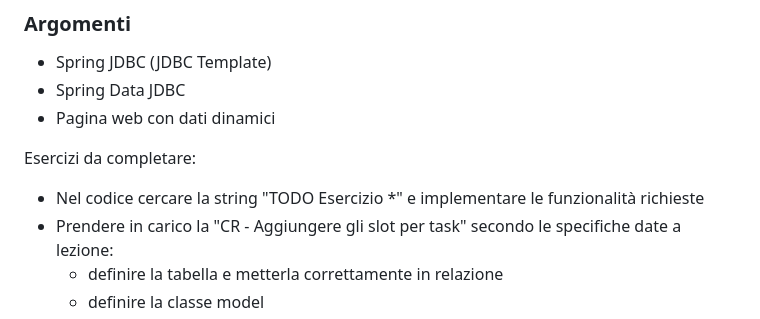
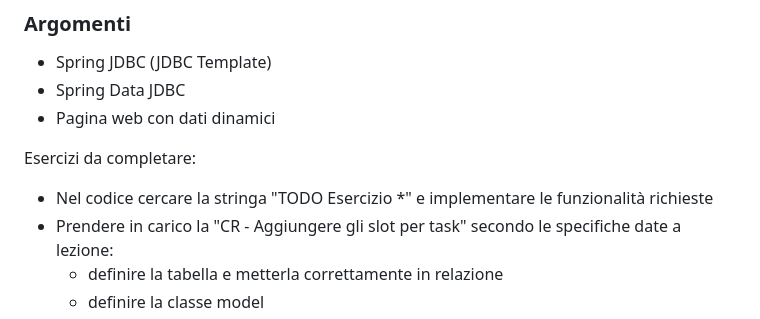
Before and after one commit to intesys/codylab-talent-be-2025, a Markdown page: README.md, the part around the change. GitHub-like rendering.

Commit message:
Corretto errore di battitura nella sezione "Esercizi da completare" del README.md

```diff
--- a/README.md
+++ b/README.md
@@ -279,7 +279,7 @@ con l'url dell'utente creato (provare usando ResponseEntity come response del me
 * Pagina web con dati dinamici
 
 Esercizi da completare:
-* Nel codice cercare la string "TODO Esercizio *" e implementare le funzionalità richieste
+* Nel codice cercare la stringa "TODO Esercizio *" e implementare le funzionalità richieste
 * Prendere in carico la "CR - Aggiungere gli slot per task" secondo le specifiche date a lezione:
   * definire la tabella e metterla correttamente in relazione
   * definire la classe model
```
